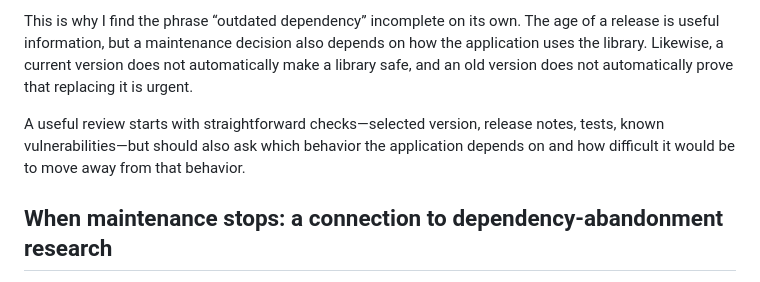
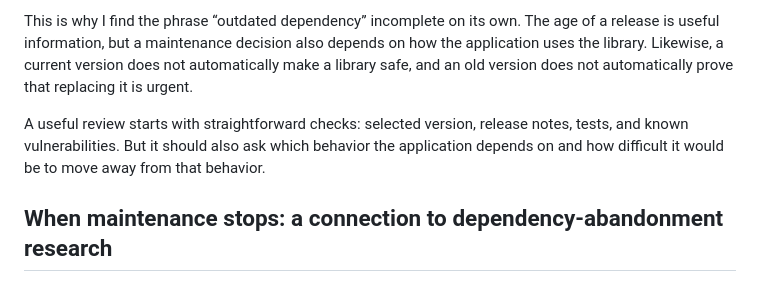
Before and after one commit to anfa-majid/anfa-majid.github.io, a Markdown page: src/journal/beyond-go-mod-understanding-dependency-maintenance.md, the part around the change. GitHub-like rendering.

Commit message:
Remove em dashes from Go dependency journal article

```diff
--- a/src/journal/beyond-go-mod-understanding-dependency-maintenance.md
+++ b/src/journal/beyond-go-mod-understanding-dependency-maintenance.md
@@ -101,7 +101,7 @@ Both might be ordinary entries in a module file. Both might have a version that
 
 This is why I find the phrase “outdated dependency” incomplete on its own. The age of a release is useful information, but a maintenance decision also depends on how the application uses the library. Likewise, a current version does not automatically make a library safe, and an old version does not automatically prove that replacing it is urgent.
 
-A useful review starts with straightforward checks—selected version, release notes, tests, known vulnerabilities—but should also ask which behavior the application depends on and how difficult it would be to move away from that behavior.
+A useful review starts with straightforward checks: selected version, release notes, tests, and known vulnerabilities. But it should also ask which behavior the application depends on and how difficult it would be to move away from that behavior.
 
 ## When maintenance stops: a connection to dependency-abandonment research
 
```
